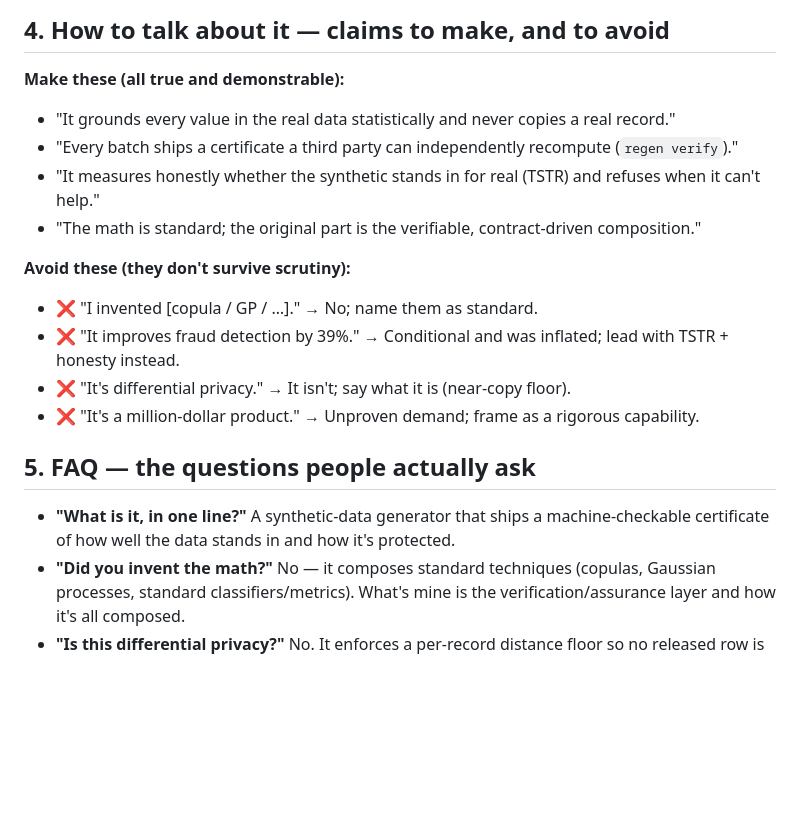
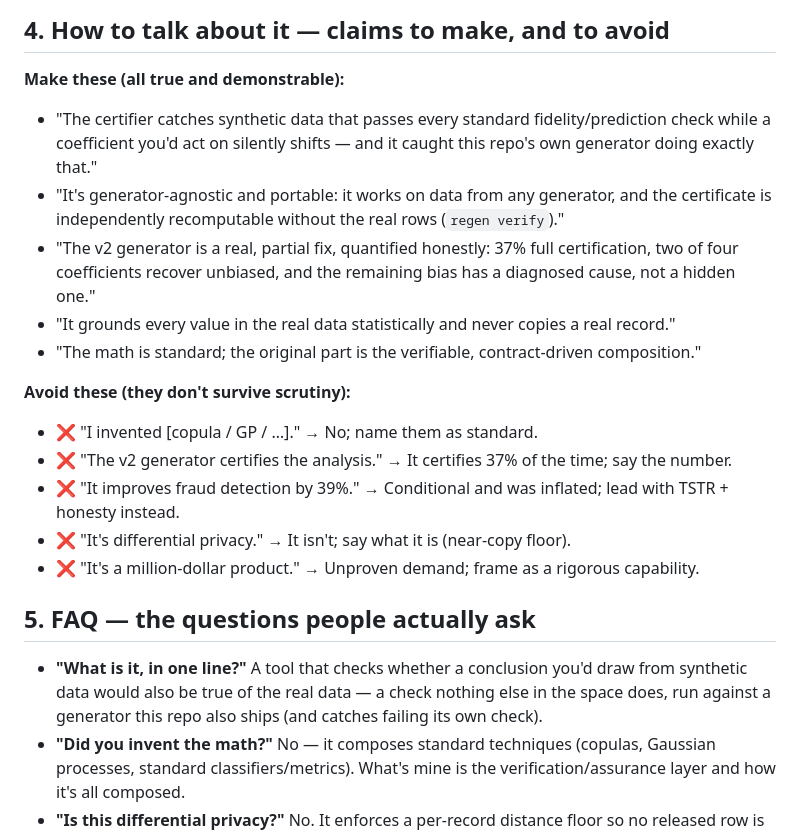
Before and after one commit to uz0000/regen-synth, a Markdown page: docs/COMPONENT_GUIDE.md, the part around one of its changes. Rendered like a GitHub page; blank space fills up the shorter version.

```diff
--- a/docs/COMPONENT_GUIDE.md
+++ b/docs/COMPONENT_GUIDE.md
@@ -78,22 +93,30 @@ grounded/copula sampling.
 ## 4. How to talk about it — claims to make, and to avoid
 
 **Make these (all true and demonstrable):**
+- "The certifier catches synthetic data that passes every standard fidelity/prediction
+  check while a coefficient you'd act on silently shifts — and it caught this repo's
+  own generator doing exactly that."
+- "It's generator-agnostic and portable: it works on data from any generator, and the
+  certificate is independently recomputable without the real rows (`regen verify`)."
+- "The v2 generator is a real, partial fix, quantified honestly: 37% full
+  certification, two of four coefficients recover unbiased, and the remaining bias
+  has a diagnosed cause, not a hidden one."
 - "It grounds every value in the real data statistically and never copies a real record."
-- "Every batch ships a certificate a third party can independently recompute (`regen verify`)."
-- "It measures honestly whether the synthetic stands in for real (TSTR) and refuses when it can't help."
 - "The math is standard; the original part is the verifiable, contract-driven composition."
 
 **Avoid these (they don't survive scrutiny):**
 - ❌ "I invented [copula / GP / …]." → No; name them as standard.
+- ❌ "The v2 generator certifies the analysis." → It certifies 37% of the time; say the number.
 - ❌ "It improves fraud detection by 39%." → Conditional and was inflated; lead with TSTR + honesty instead.
 - ❌ "It's differential privacy." → It isn't; say what it is (near-copy floor).
 - ❌ "It's a million-dollar product." → Unproven demand; frame as a rigorous capability.
 
 ## 5. FAQ — the questions people actually ask
 
-- **"What is it, in one line?"** A synthetic-data generator that ships a
-  machine-checkable certificate of how well the data stands in and how it's
-  protected.
+- **"What is it, in one line?"** A tool that checks whether a conclusion you'd draw
+  from synthetic data would also be true of the real data — a check nothing else in
+  the space does, run against a generator this repo also ships (and catches failing
+  its own check).
 - **"Did you invent the math?"** No — it composes standard techniques (copulas,
   Gaussian processes, standard classifiers/metrics). What's mine is the
   verification/assurance layer and how it's all composed.
```
Also changed, not shown: other parts of docs/COMPONENT_GUIDE.md (+25 -10 lines), README.md (+21 -8 lines), docs/PRODUCT_SPEC.md (+12 -6 lines).
